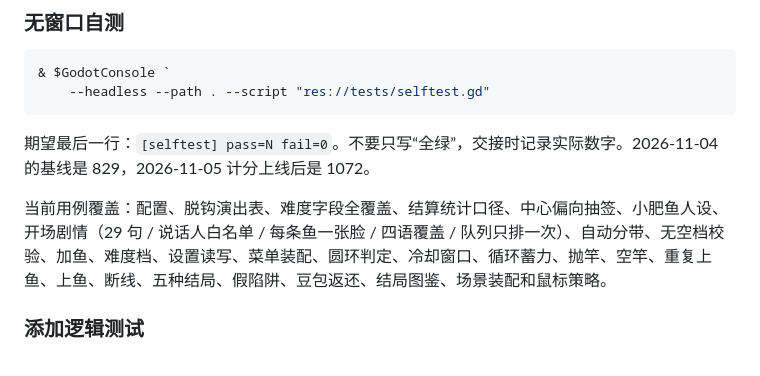
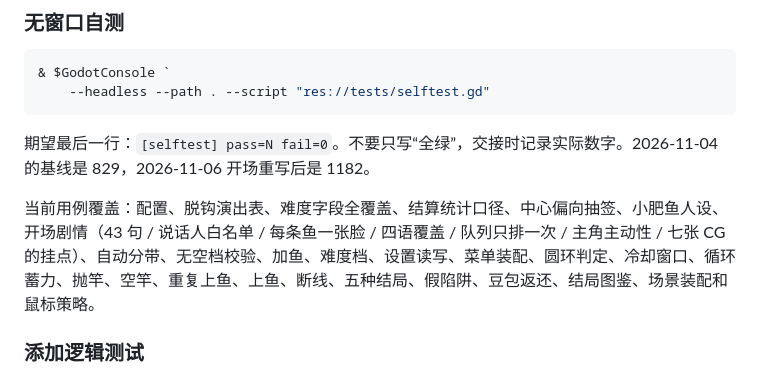
Before and after one commit to yes-a-hit/Fishing-the-fat-fish, a Markdown page: docs/contributing.md, the part around the change. Rendered like a GitHub page.

````diff
--- a/docs/contributing.md
+++ b/docs/contributing.md
@@ -238,9 +238,9 @@ UI 层（`ScoreLayer`、`EndingOverlay`）只负责显示，不许自己 `+=`。
     --headless --path . --script "res://tests/selftest.gd"
 ```
 
-期望最后一行：`[selftest] pass=N fail=0`。不要只写“全绿”，交接时记录实际数字。2026-11-04 的基线是 829，2026-11-05 计分上线后是 1072。
+期望最后一行：`[selftest] pass=N fail=0`。不要只写“全绿”，交接时记录实际数字。2026-11-04 的基线是 829，2026-11-06 开场重写后是 1182。
 
-当前用例覆盖：配置、脱钩演出表、难度字段全覆盖、结算统计口径、中心偏向抽签、小肥鱼人设、开场剧情（29 句 / 说话人白名单 / 每条鱼一张脸 / 四语覆盖 / 队列只排一次）、自动分带、无空档校验、加鱼、难度档、设置读写、菜单装配、圆环判定、冷却窗口、循环蓄力、抛竿、空竿、重复上鱼、上鱼、断线、五种结局、假陷阱、豆包返还、结局图鉴、场景装配和鼠标策略。
+当前用例覆盖：配置、脱钩演出表、难度字段全覆盖、结算统计口径、中心偏向抽签、小肥鱼人设、开场剧情（43 句 / 说话人白名单 / 每条鱼一张脸 / 四语覆盖 / 队列只排一次 / 主角主动性 / 七张 CG 的挂点）、自动分带、无空档校验、加鱼、难度档、设置读写、菜单装配、圆环判定、冷却窗口、循环蓄力、抛竿、空竿、重复上鱼、上鱼、断线、五种结局、假陷阱、豆包返还、结局图鉴、场景装配和鼠标策略。
 
 ### 添加逻辑测试
 
````
Also changed, not shown: docs/TODO.md (+8 -0 lines), docs/architecture.md (+15 -10 lines).
